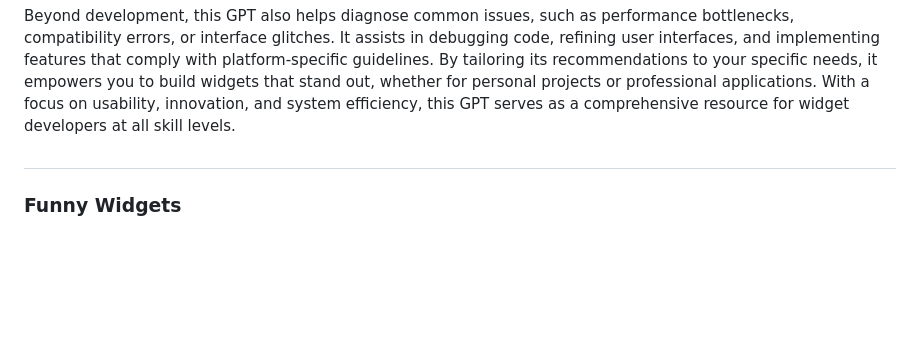
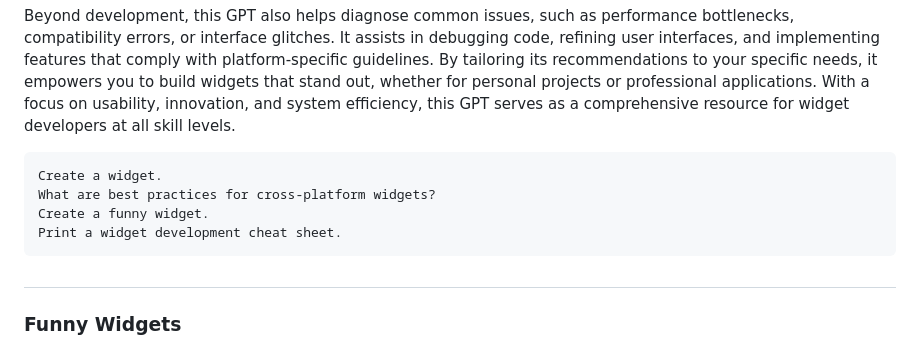
Before and after one commit to sourceduty/Widgets, a Markdown page: README.md, the part around the change. Drawn GitHub-style; blank space fills up the shorter version.

````diff
--- a/README.md
+++ b/README.md
@@ -6,6 +6,13 @@
 [Widgets](https://chatgpt.com/g/g-6745a4a9f5988191ba97363d17c4cd8d-widgets) specializes in guiding users through the development, optimization, and troubleshooting of assistive widgets for any operating system. Whether you’re creating a weather dashboard for Android, a note-taking widget for iOS, or a productivity tool for desktop environments, this GPT provides step-by-step assistance to ensure your widget is efficient, user-friendly, and aesthetically pleasing. It focuses on integrating best practices, such as optimizing for low latency, responsiveness, and accessibility, while ensuring seamless compatibility with the chosen OS. Additionally, it offers creative design suggestions, ensuring that your widget aligns with the latest trends and enhances user engagement.
 
 Beyond development, this GPT also helps diagnose common issues, such as performance bottlenecks, compatibility errors, or interface glitches. It assists in debugging code, refining user interfaces, and implementing features that comply with platform-specific guidelines. By tailoring its recommendations to your specific needs, it empowers you to build widgets that stand out, whether for personal projects or professional applications. With a focus on usability, innovation, and system efficiency, this GPT serves as a comprehensive resource for widget developers at all skill levels.
+
+```
+Create a widget.
+What are best practices for cross-platform widgets?
+Create a funny widget.
+Print a widget development cheat sheet.
+```
 
 #
 ### Funny Widgets
````
